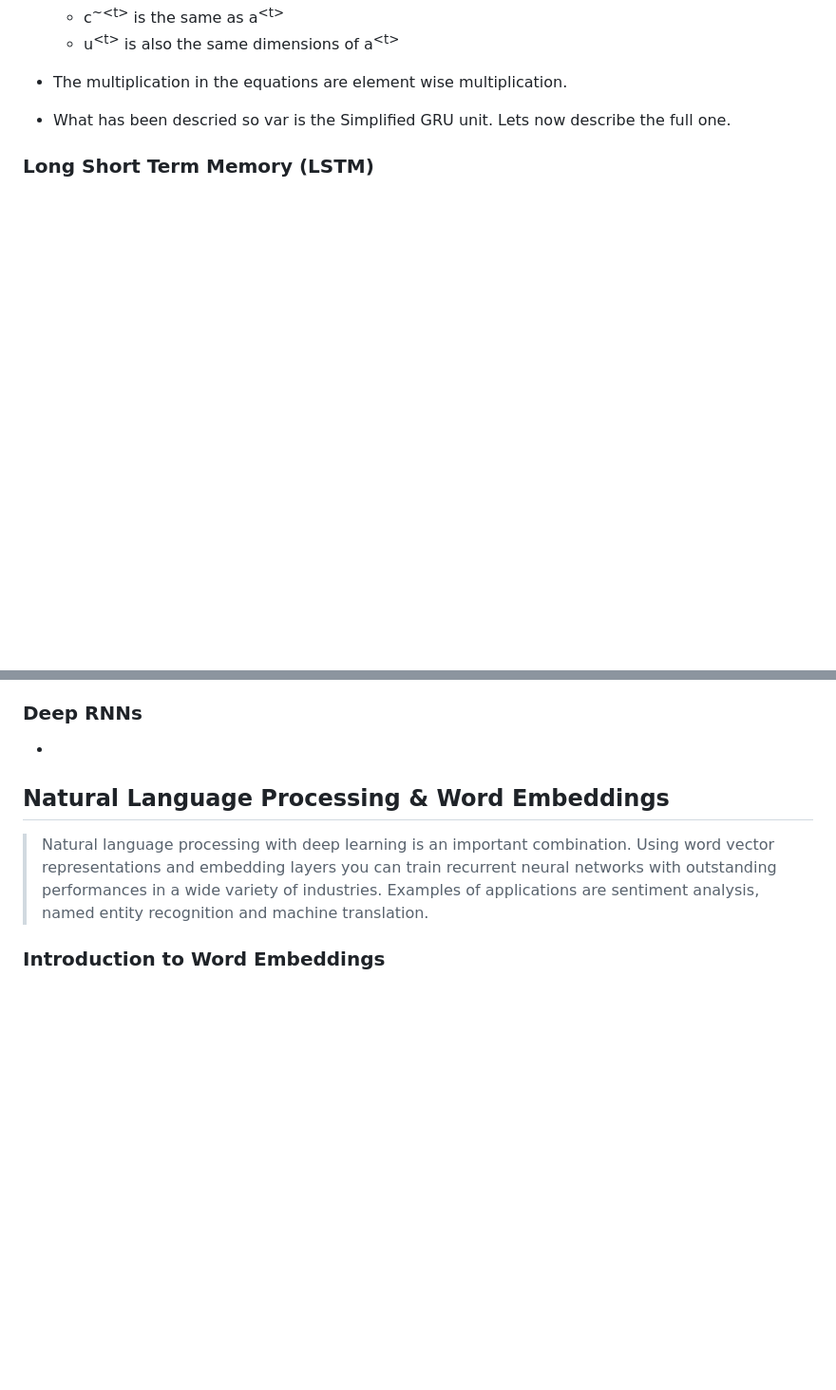
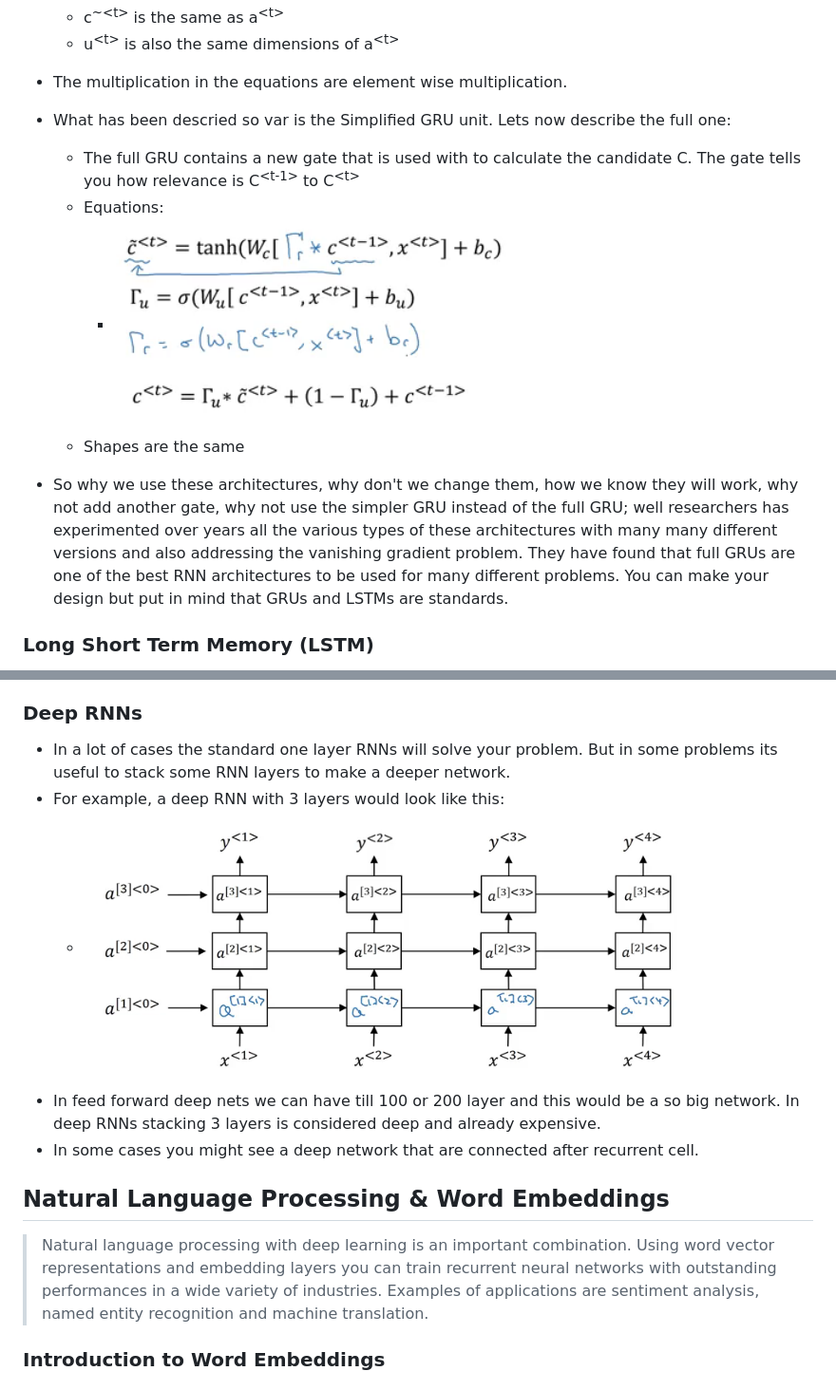
Before and after one commit to mbadry1/DeepLearning.ai-Summary, a Markdown page: 5- Sequence Models/Readme.md, 2 parts joined by grey strips. Shown at 95% size. Rendered like a GitHub page; pictures changed too: 5- Sequence Models/Images/20.png (added), 5- Sequence Models/Images/25.png (added); blank space fills up the shorter version.

```diff
--- a/5- Sequence Models/Readme.md
+++ b/5- Sequence Models/Readme.md
@@ -278,7 +278,12 @@ Here are the course summary as its given on the course [link](https://www.course
   - c<sup>~\<t></sup> is the same as a<sup>\<t></sup>
   - u<sup>\<t></sup> is also the same dimensions of a<sup>\<t></sup>
 - The multiplication in the equations are element wise multiplication.
-- What has been descried so var is the Simplified GRU unit. Lets now describe the full one.
+- What has been descried so var is the Simplified GRU unit. Lets now describe the full one:
+  - The full GRU contains a new gate that is used with to calculate the candidate C. The gate tells you how relevance is C<sup>\<t-1></sup> to C<sup>\<t></sup>
+  - Equations:
+    - ![](Images/20.png)
+  - Shapes are the same
+- So why we use these architectures, why don't we change them, how we know they will work, why not add another gate, why not use the simpler GRU instead of the full GRU; well researchers has experimented over years all the various types of these architectures with many many different versions and also addressing the vanishing gradient problem. They have found that full GRUs are one of the best RNN architectures  to be used for many different problems. You can make your design but put in mind that GRUs and LSTMs are standards.
 
 ### Long Short Term Memory (LSTM)
 
@@ -288,5 +315,10 @@ Here are the course summary as its given on the course [link](https://www.course
 ### Deep RNNs
--
+
+- In a lot of cases the standard one layer RNNs will solve your problem. But in some problems its useful to stack some RNN layers to make a deeper network.
+- For example, a deep RNN with 3 layers would look like this:
+  - ![](Images/25.png)
+- In feed forward deep nets we can have till 100 or 200 layer and this would be a so big network. In deep RNNs stacking 3 layers is considered deep and already expensive.
+- In some cases you might see a deep network that are connected after recurrent cell.
 
 
 ## Natural Language Processing & Word Embeddings
```
Also changed, not shown: other parts of 5- Sequence Models/Readme.md (+25 -3 lines), 5- Sequence Models/Images/21.png (added), 5- Sequence Models/Images/22.png (added), 5- Sequence Models/Images/23.png (added), 5- Sequence Models/Images/24.png (added).
